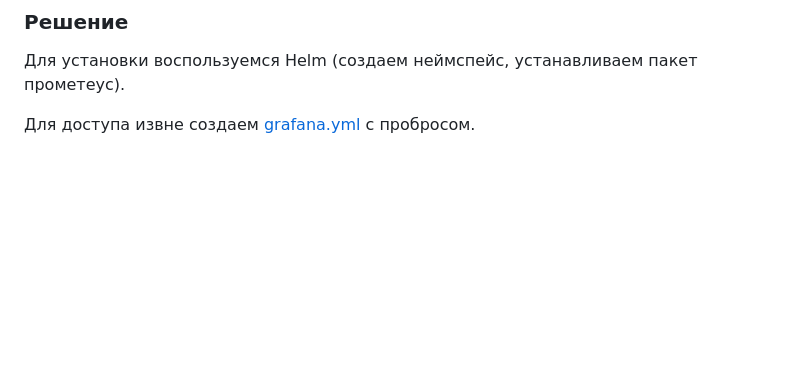
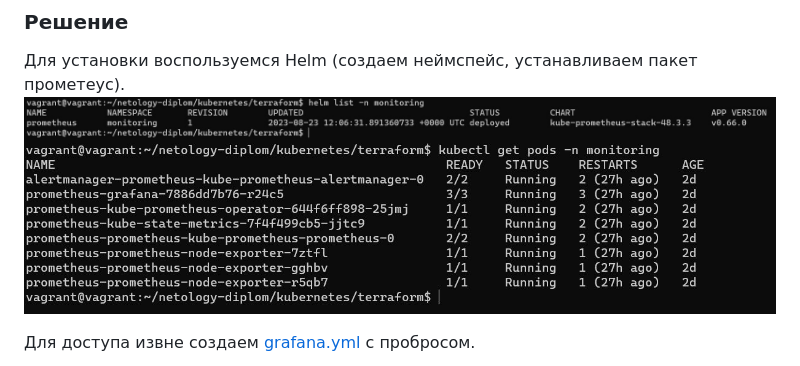
Before and after one commit to Dmitriy-rzn/Homework, a Markdown page: diplom/readme.md, the part around the change. GitHub-like rendering; blank space fills up the shorter version.

```diff
--- a/diplom/readme.md
+++ b/diplom/readme.md
@@ -101,6 +101,9 @@ https://hub.docker.com/repository/docker/dmitryrzn/web/general
 
 ### Решение
 Для установки воспользуемся Helm (создаем неймспейс, устанавливаем пакет прометеус).
+![](https://github.com/Dmitriy-rzn/Homework/blob/main/diplom/helm-grafana.JPG)
+![](https://github.com/Dmitriy-rzn/Homework/blob/main/diplom/helm-grafana-pods.JPG)
+
 
 Для доступа извне создаем [grafana.yml](https://github.com/Dmitriy-rzn/Homework/blob/main/diplom/prom-graf/grafana.yml) с пробросом.
 
```
